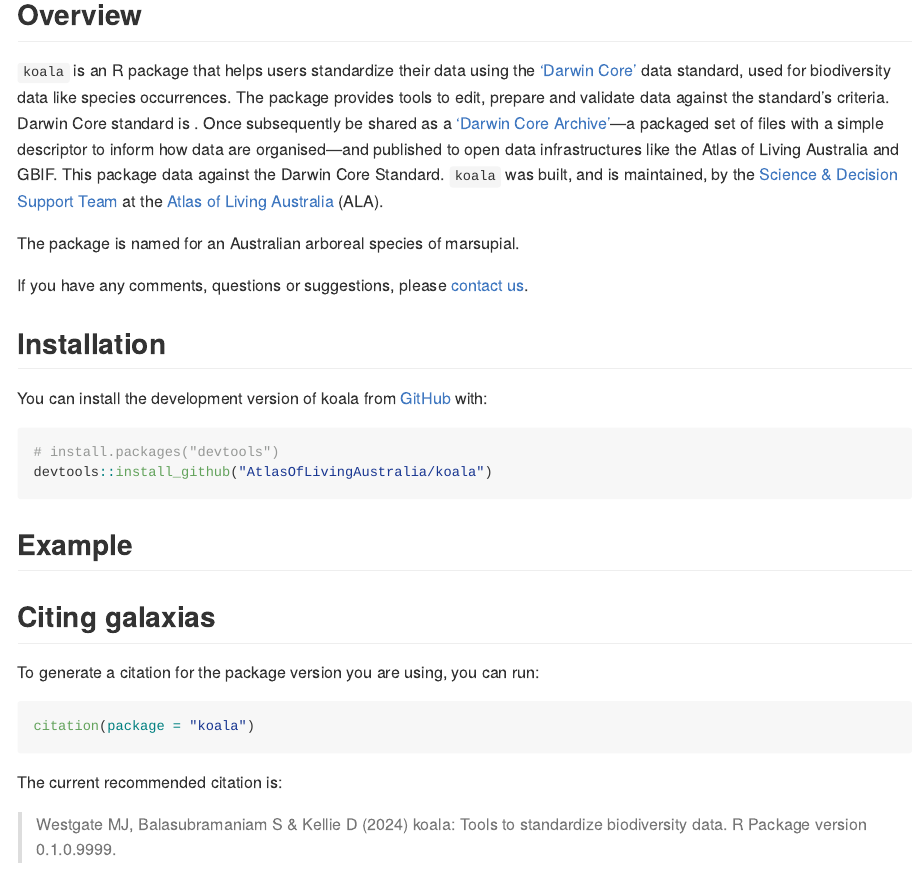
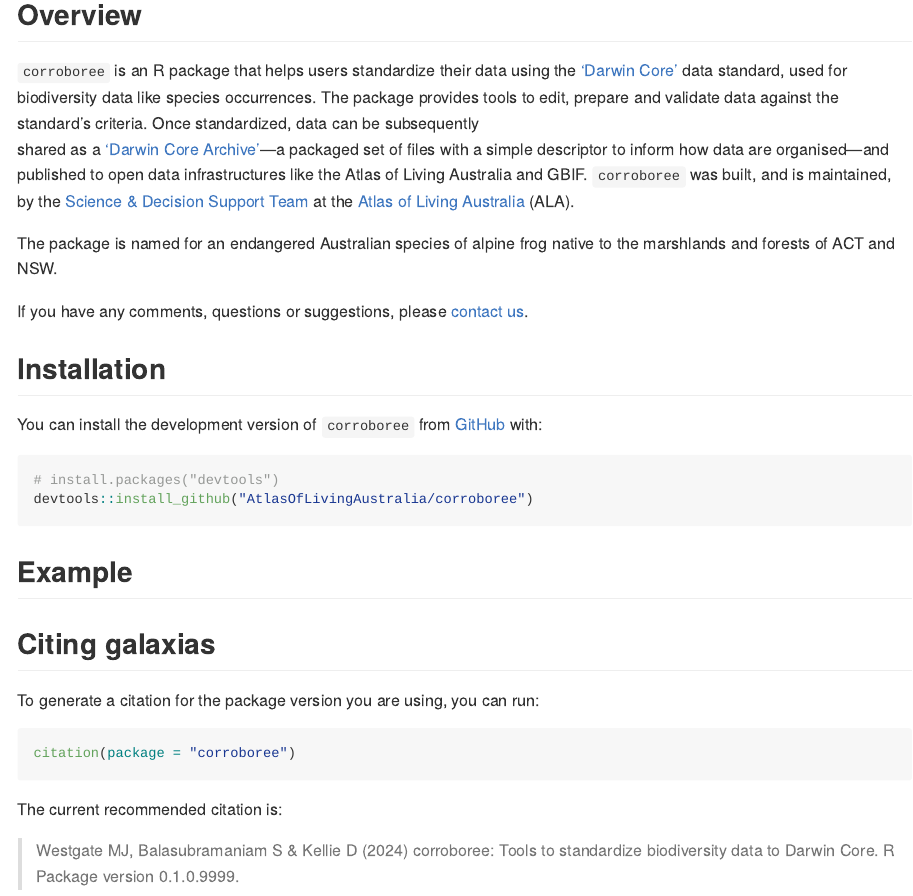
Before and after one commit to AtlasOfLivingAustralia/corella, an R Markdown document (README.Rmd): the page in a window 1100 px wide, from 120 px down. The pictures show the output file README.md that the author committed with the source, drawn offline in the style of GitHub.

Commit message:
Rebrand to corroboree

````diff
--- a/README.Rmd
+++ b/README.Rmd
@@ -20,16 +20,15 @@ knitr::opts_chunk$set(
 
 ## Overview
 
-`koala` is an R package that helps users standardize their data using the
+`corroboree` is an R package that helps users standardize their data using the
 [‘Darwin Core’](https://dwc.tdwg.org) data standard, used for biodiversity data like species occurrences. The package provides tools to edit,
-prepare and validate data against the standard's criteria. Darwin Core standard is . Once  subsequently be
-shared as a ['Darwin Core Archive'](https://ipt.gbif.org/manual/en/ipt/latest/dwca-guide#what-is-darwin-core-archive-dwc-a)---a packaged set of files with a simple descriptor to inform how data are organised---and published to open data infrastructures like the Atlas of Living Australia and GBIF.
-This package  data against the Darwin Core Standard. `koala` was
+prepare and validate data against the standard's criteria. Once standardized, data can be subsequently
+shared as a ['Darwin Core Archive'](https://ipt.gbif.org/manual/en/ipt/latest/dwca-guide#what-is-darwin-core-archive-dwc-a)---a packaged set of files with a simple descriptor to inform how data are organised---and published to open data infrastructures like the Atlas of Living Australia and GBIF. `corroboree` was
 built, and is maintained, by the [Science & Decision Support
 Team](https://labs.ala.org.au) at the [Atlas of Living
 Australia](https://www.ala.org.au) (ALA).
 
-The package is named for an Australian arboreal species of marsupial.
+The package is named for an endangered Australian species of alpine frog native to the marshlands and forests of ACT and NSW.
 
 If you have any comments, questions or suggestions, please [contact
 us](mailto:support@ala.org.au).
@@ -37,11 +36,11 @@ us](mailto:support@ala.org.au).
 
 ## Installation
 
-You can install the development version of koala from [GitHub](https://github.com/) with:
+You can install the development version of `corroboree` from [GitHub](https://github.com/) with:
 
 ``` r
 # install.packages("devtools")
-devtools::install_github("AtlasOfLivingAustralia/koala")
+devtools::install_github("AtlasOfLivingAustralia/corroboree")
 ```
 
 ## Example
@@ -53,11 +52,11 @@ To generate a citation for the package version you are using, you can
 run:
 
 ``` r
-citation(package = "koala")
+citation(package = "corroboree")
 ```
 
 The current recommended citation is:
 
-> Westgate MJ, Balasubramaniam S & Kellie D (2024) koala:
-> Tools to standardize biodiversity data. R Package version
+> Westgate MJ, Balasubramaniam S & Kellie D (2024) corroboree:
+> Tools to standardize biodiversity data to Darwin Core. R Package version
 > 0.1.0.9999.
````
Also changed, not shown: R/corroboree-package.R (renamed from R/koala-package.R, +10 -9 lines), README.md, README.Rmd (2 more changed lines), 7 other files.
